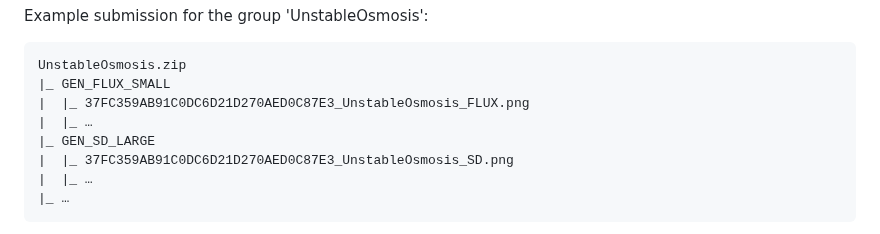
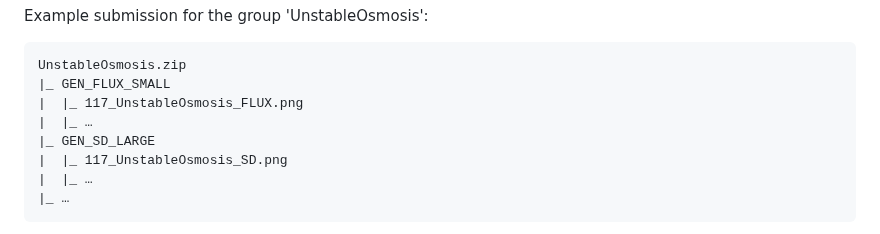
Before and after one commit to NTKHarry/MediaEval2025_NewsImage, a Markdown page: README.md, the part around the change. Drawn GitHub-style.

```diff
--- a/README.md
+++ b/README.md
@@ -54,10 +54,10 @@ Example submission for the group 'UnstableOsmosis':
 
     UnstableOsmosis.zip
 	|_ GEN_FLUX_SMALL
-	|  |_ 37FC359AB91C0DC6D21D270AED0C87E3_UnstableOsmosis_FLUX.png
+	|  |_ 117_UnstableOsmosis_FLUX.png
 	|  |_ …
 	|_ GEN_SD_LARGE
-	|  |_ 37FC359AB91C0DC6D21D270AED0C87E3_UnstableOsmosis_SD.png
+	|  |_ 117_UnstableOsmosis_SD.png
 	|  |_ …
 	|_ …
 
```
